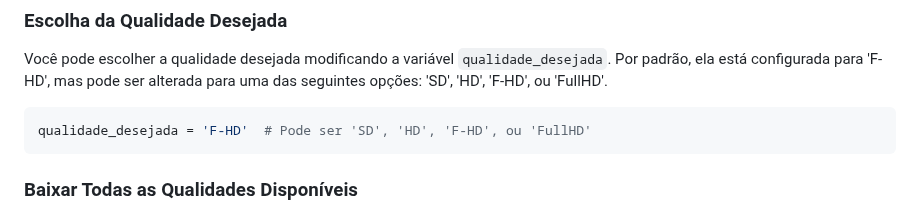
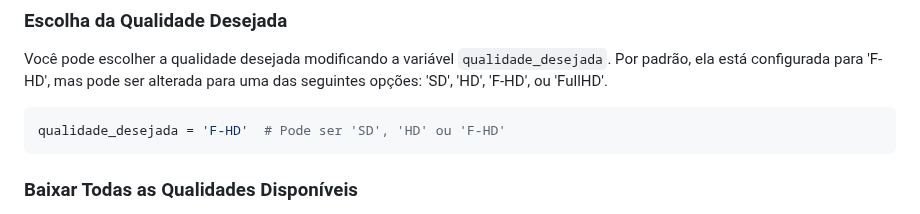
Before and after one commit to e43b/AnimeFire-Downloader, a Markdown page: README.md, the part around the change. Rendered like a GitHub page.

````diff
--- a/README.md
+++ b/README.md
@@ -43,7 +43,7 @@ Nos códigos `codes/ep.py` e `codes/anime.py`, existem algumas variáveis que pe
 Você pode escolher a qualidade desejada modificando a variável `qualidade_desejada`. Por padrão, ela está configurada para 'F-HD', mas pode ser alterada para uma das seguintes opções: 'SD', 'HD', 'F-HD', ou 'FullHD'.
 
 ```python
-qualidade_desejada = 'F-HD'  # Pode ser 'SD', 'HD', 'F-HD', ou 'FullHD'
+qualidade_desejada = 'F-HD'  # Pode ser 'SD', 'HD' ou 'F-HD'
 ```
 
 ### Baixar Todas as Qualidades Disponíveis
````
